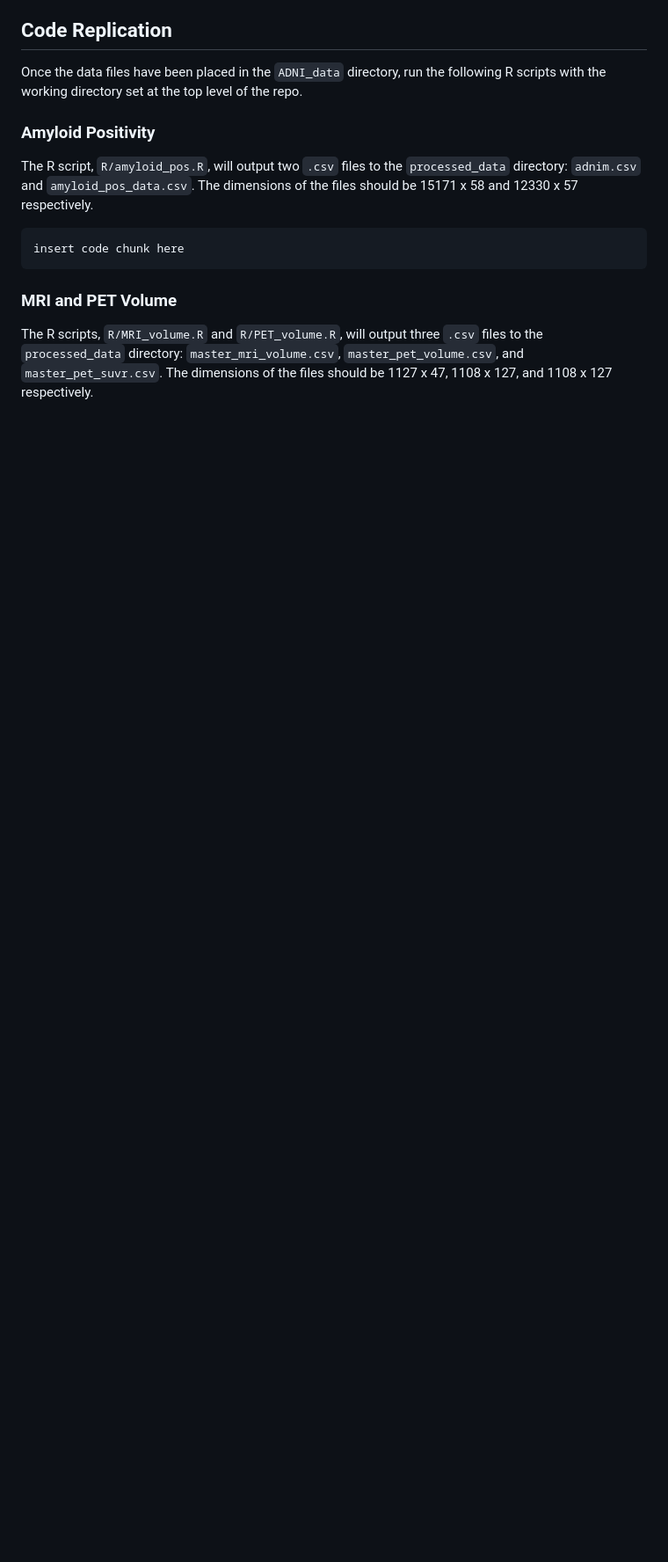
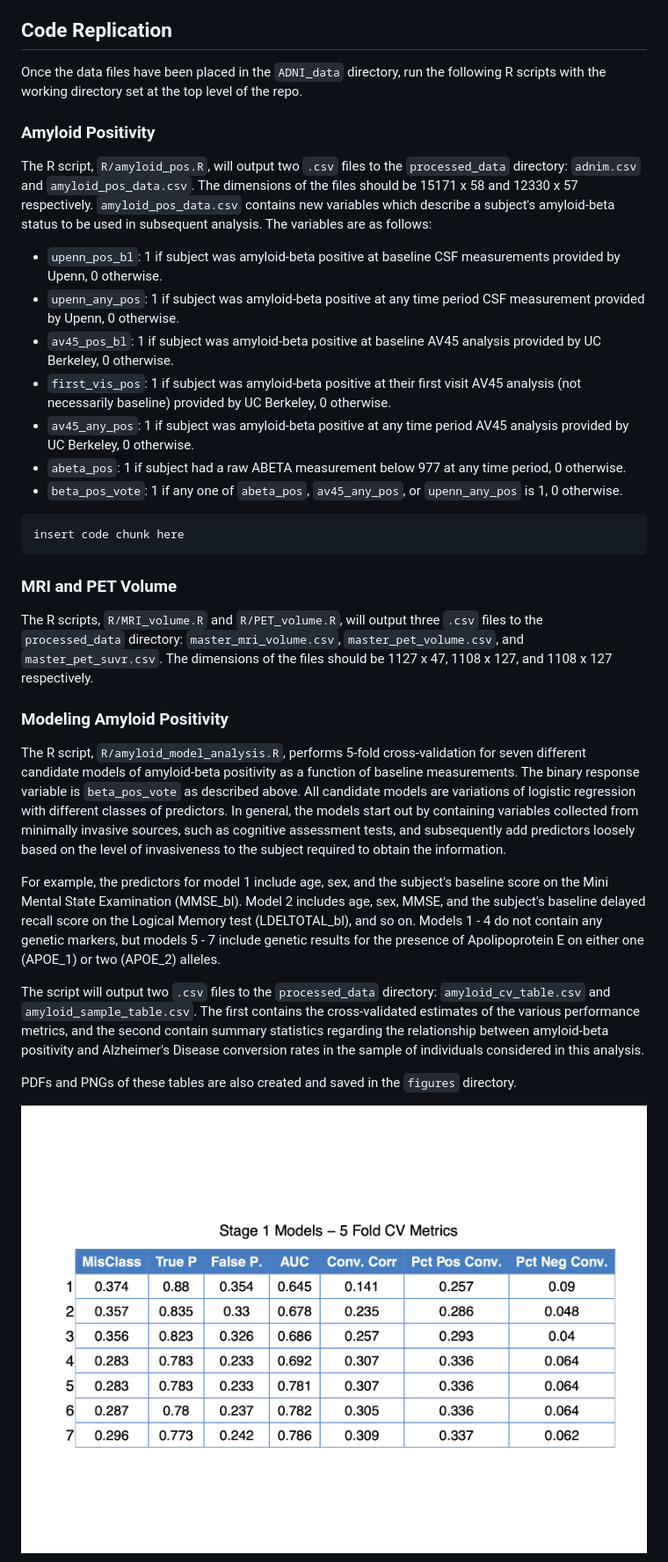
Before and after one commit to bsearchinger/ADNI, a Markdown page: README.md, the part around the change printed below. Shown: that part at 88% size. GitHub-like rendering; pictures changed too: figures/amyloid_cv_table.png; blank space fills up the shorter version.

````diff
--- a/README.md
+++ b/README.md
@@ -33,12 +33,33 @@ Once the data files have been placed in the `ADNI_data` directory, run the follo
 
 ### Amyloid Positivity
 
-The R script, `R/amyloid_pos.R`, will output two `.csv` files to the `processed_data` directory: `adnim.csv` and `amyloid_pos_data.csv`.  The dimensions of the files should be 15171 x 58 and 12330 x 57 respectively.
+The R script, `R/amyloid_pos.R`, will output two `.csv` files to the `processed_data` directory: `adnim.csv` and `amyloid_pos_data.csv`. The dimensions of the files should be 15171 x 58 and 12330 x 57 respectively. `amyloid_pos_data.csv` contains new variables which describe a subject's amyloid-beta status to be used in subsequent analysis. The variables are as follows:
 
-```
-insert code chunk here
-```
+-   `upenn_pos_bl`: 1 if subject was amyloid-beta positive at baseline CSF measurements provided by Upenn, 0 otherwise.
+-   `upenn_any_pos`: 1 if subject was amyloid-beta positive at any time period CSF measurement provided by Upenn, 0 otherwise.
+-   `av45_pos_bl`: 1 if subject was amyloid-beta positive at baseline AV45 analysis provided by UC Berkeley, 0 otherwise.
+-   `first_vis_pos`: 1 if subject was amyloid-beta positive at their first visit AV45 analysis (not necessarily baseline) provided by UC Berkeley, 0 otherwise.
+-   `av45_any_pos`: 1 if subject was amyloid-beta positive at any time period AV45 analysis provided by UC Berkeley, 0 otherwise.
+-   `abeta_pos`: 1 if subject had a raw ABETA measurement below 977 at any time period, 0 otherwise.
+-   `beta_pos_vote`: 1 if any one of `abeta_pos`, `av45_any_pos`, or `upenn_any_pos` is 1, 0 otherwise.
+
+<!-- -->
+
+    insert code chunk here
 
 ### MRI and PET Volume
 
-The R scripts, `R/MRI_volume.R` and `R/PET_volume.R`, will output three `.csv` files to the `processed_data` directory: `master_mri_volume.csv`, `master_pet_volume.csv`, and `master_pet_suvr.csv`.  The dimensions of the files should be 1127 x 47, 1108 x 127, and 1108 x 127 respectively.
+The R scripts, `R/MRI_volume.R` and `R/PET_volume.R`, will output three `.csv` files to the `processed_data` directory: `master_mri_volume.csv`, `master_pet_volume.csv`, and `master_pet_suvr.csv`. The dimensions of the files should be 1127 x 47, 1108 x 127, and 1108 x 127 respectively.
+
+### Modeling Amyloid Positivity
+
+The R script, `R/amyloid_model_analysis.R`, performs 5-fold cross-validation for seven different candidate models of amyloid-beta positivity as a function of baseline measurements. The binary response variable is `beta_pos_vote` as described above. All candidate models are variations of logistic regression with different classes of predictors. In general, the models start out by containing variables collected from minimally invasive sources, such as cognitive assessment tests, and subsequently add predictors loosely based on the level of invasiveness to the subject required to obtain the information.
+
+For example, the predictors for model 1 include age, sex, and the subject's baseline score on the Mini Mental State Examination (MMSE_bl). Model 2 includes age, sex, MMSE, and the subject's baseline delayed recall score on the Logical Memory test (LDELTOTAL_bl), and so on. Models 1 - 4 do not contain any genetic markers, but models 5 - 7 include genetic results for the presence of Apolipoprotein E on either one (APOE_1) or two (APOE_2) alleles.
+
+The script will output two `.csv` files to the `processed_data` directory: `amyloid_cv_table.csv` and `amyloid_sample_table.csv`. The first contains the cross-validated estimates of the various performance metrics, and the second contain summary statistics regarding the relationship between amyloid-beta positivity and Alzheimer's Disease conversion rates in the sample of individuals considered in this analysis.
+
+PDFs and PNGs of these tables are also created and saved in the `figures` directory.
+
+!["5 Fold Cross Validation Results"](figures/amyloid_cv_table.png)
+
````
Also changed, not shown: other parts of README.md (+1 -0 lines), figures/amyloid_sample_table.png (added), 2 other files.
